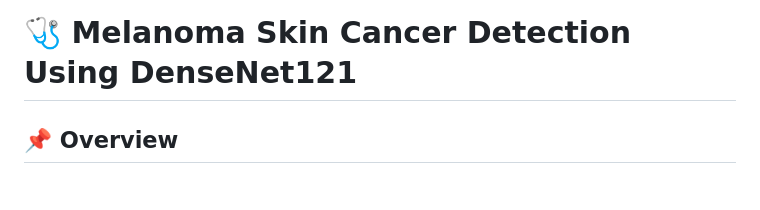
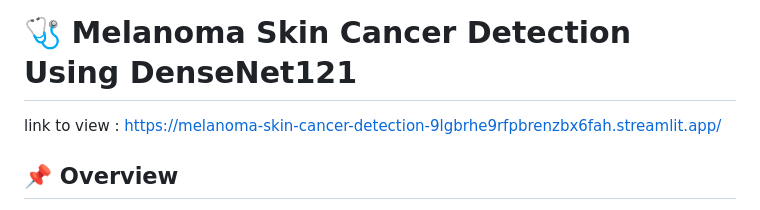
Before and after one commit to koushikarnuri/melanoma-skin-cancer-detection, a Markdown page: README.md, the part around the change. Rendered like a GitHub page.

```diff
--- a/README.md
+++ b/README.md
@@ -1,4 +1,6 @@
 # 🩺 Melanoma Skin Cancer Detection Using DenseNet121
+
+link to view : https://melanoma-skin-cancer-detection-9lgbrhe9rfpbrenzbx6fah.streamlit.app/
 
 ## 📌 Overview
 
```
